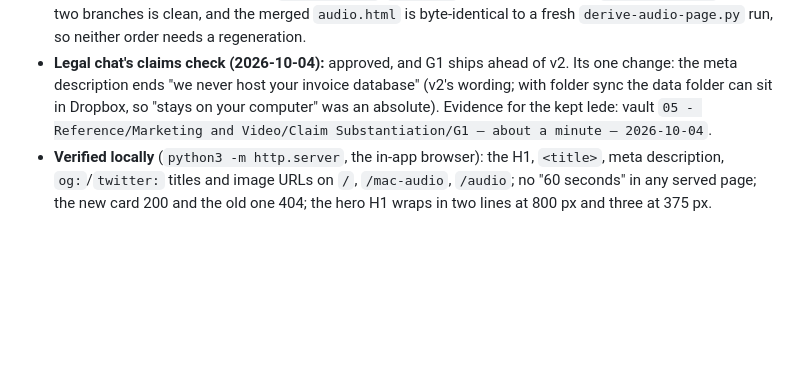
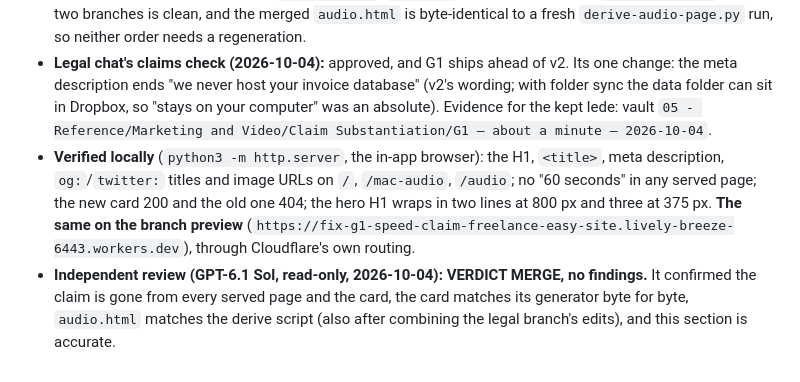
Before and after one commit to Freelance-Easy/freelance-easy-site, a Markdown page: HANDOFF.md, the part around the change. Drawn GitHub-style; blank space fills up the shorter version.

Commit message:
HANDOFF: G1 verified on the branch preview; Sol review MERGE
Co-Authored-By: Claude Opus 5.5 <noreply@anthropic.com>

```diff
--- a/HANDOFF.md
+++ b/HANDOFF.md
@@ -262,4 +262,5 @@ The legal audit (vault `03 - Operations/Legal & Compliance Audit — 2026-10-03`
 - **Still showing audio-flavoured sample data (a later option for Daniel, not changed here):** the hero deck and the sample PDFs (INV1045, Westbrook Sound) and the making-an-invoice recording. The ads move to a general invoice, INV1056 for Marlow & Finch.
 - **Against legal v2** (`fix/legal-pages-2026-10`, local): no shared hunks. v2 edits the pricing note, "Your files stay with you", the footer version, `install.html`, `_headers` and the legal pages. `git merge-tree` of the two branches is clean, and the merged `audio.html` is byte-identical to a fresh `derive-audio-page.py` run, so neither order needs a regeneration.
 - **Legal chat's claims check (2026-10-04):** approved, and G1 ships ahead of v2. Its one change: the meta description ends "we never host your invoice database" (v2's wording; with folder sync the data folder can sit in Dropbox, so "stays on your computer" was an absolute). Evidence for the kept lede: vault `05 - Reference/Marketing and Video/Claim Substantiation/G1 — about a minute — 2026-10-04`.
-- **Verified locally** (`python3 -m http.server`, the in-app browser): the H1, `<title>`, meta description, `og:`/`twitter:` titles and image URLs on `/`, `/mac-audio`, `/audio`; no "60 seconds" in any served page; the new card 200 and the old one 404; the hero H1 wraps in two lines at 800 px and three at 375 px.
+- **Verified locally** (`python3 -m http.server`, the in-app browser): the H1, `<title>`, meta description, `og:`/`twitter:` titles and image URLs on `/`, `/mac-audio`, `/audio`; no "60 seconds" in any served page; the new card 200 and the old one 404; the hero H1 wraps in two lines at 800 px and three at 375 px. **The same on the branch preview** (`https://fix-g1-speed-claim-freelance-easy-site.lively-breeze-6443.workers.dev`), through Cloudflare's own routing.
+- **Independent review (GPT-6.1 Sol, read-only, 2026-10-04): VERDICT MERGE, no findings.** It confirmed the claim is gone from every served page and the card, the card matches its generator byte for byte, `audio.html` matches the derive script (also after combining the legal branch's edits), and this section is accurate.
```
